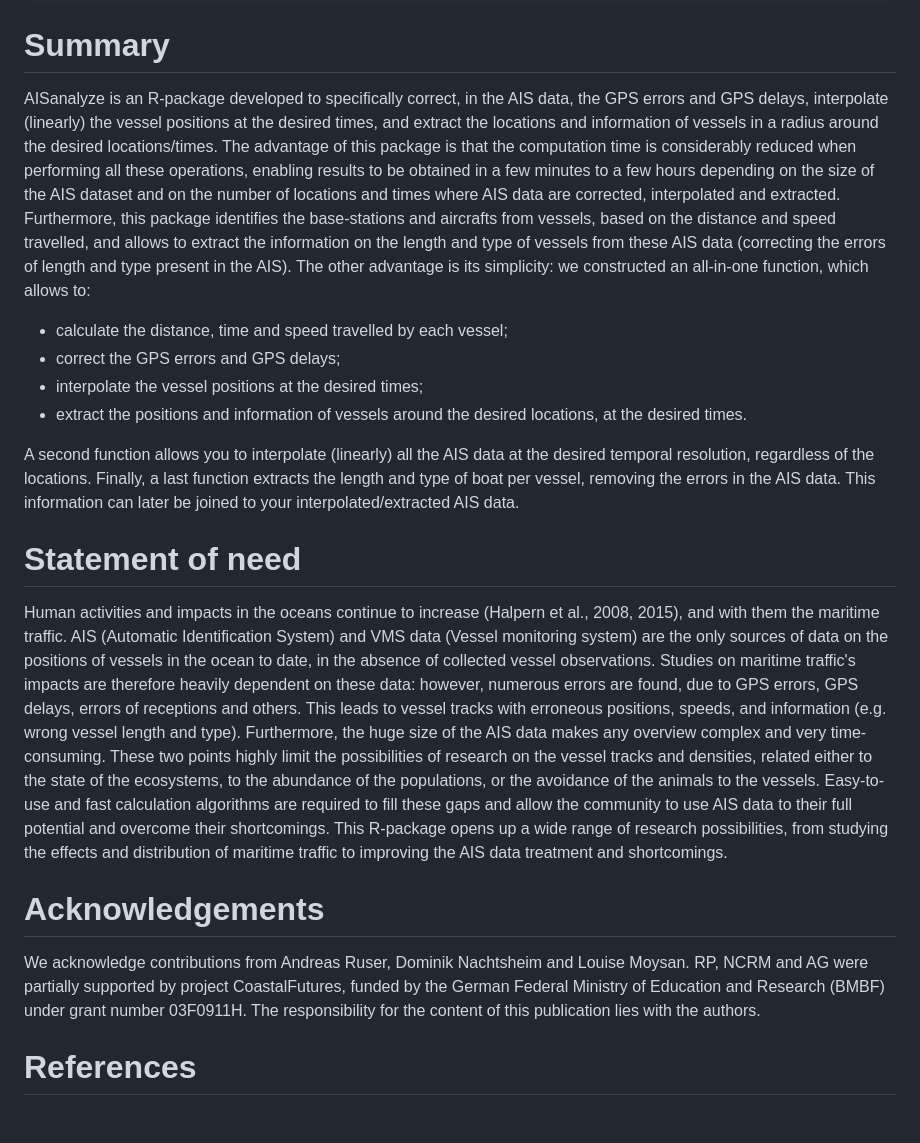
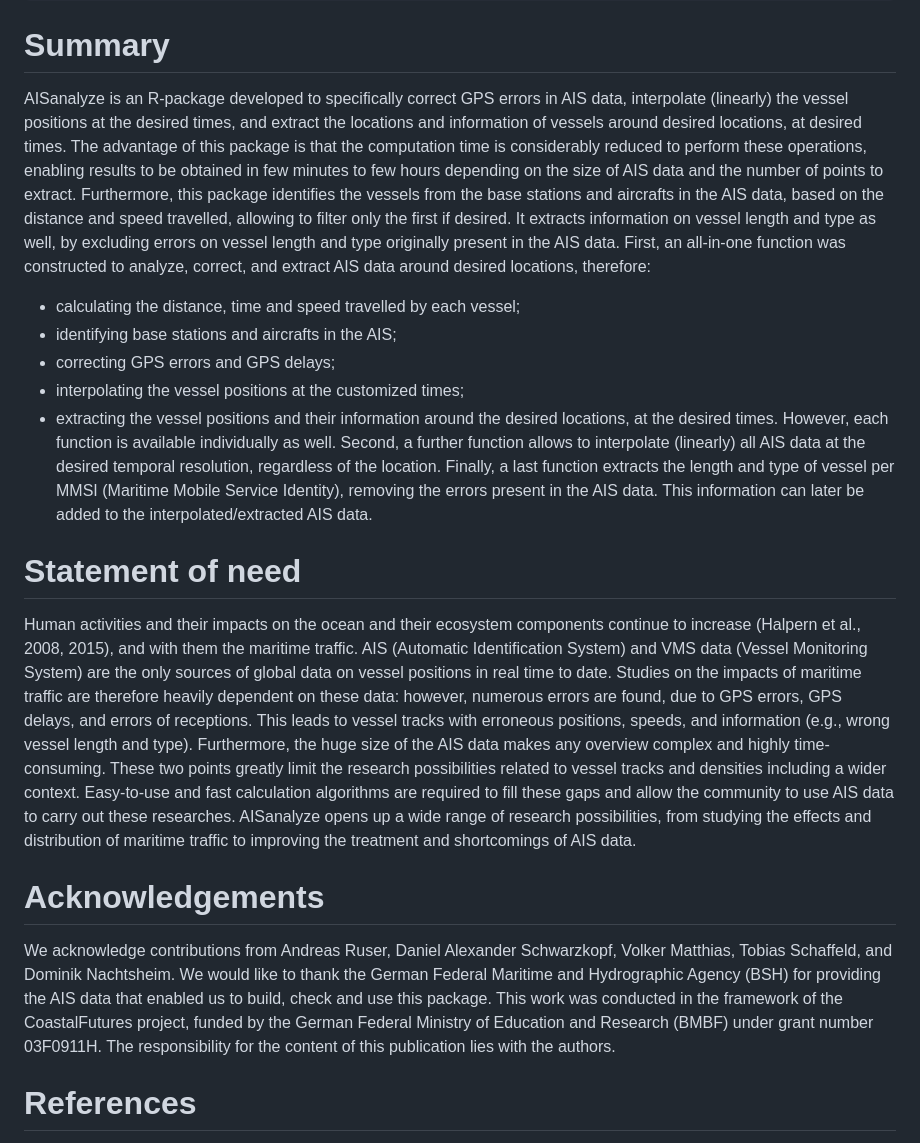
Before and after one commit to remip48/AISanalyze, a Markdown page: paper.md, the part around the change printed below. Drawn GitHub-style.

Commit message:
after review of the paper

```diff
--- a/paper.md
+++ b/paper.md
@@ -26,21 +26,21 @@ bibliography: paper.bib
 
 # Summary
 
-AISanalyze is an R-package developed to specifically correct, in the AIS data, the GPS errors and GPS delays, interpolate (linearly) the vessel positions at the desired times, and extract the locations and information of vessels in a radius around the desired locations/times. The advantage of this package is that the computation time is considerably reduced when performing all these operations, enabling results to be obtained in a few minutes to a few hours depending on the size of the AIS dataset and on the number of locations and times where AIS data are corrected, interpolated and extracted. Furthermore, this package identifies the base-stations and aircrafts from vessels, based on the distance and speed travelled, and allows to extract the information on the length and type of vessels from these AIS data (correcting the errors of length and type present in the AIS). The other advantage is its simplicity: we constructed an all-in-one function, which allows to:
-- calculate the distance, time and speed travelled by each vessel;
-- correct the GPS errors and GPS delays;
-- interpolate the vessel positions at the desired times;
-- extract the positions and information of vessels around the desired locations, at the desired times.
-
-A second function allows you to interpolate (linearly) all the AIS data at the desired temporal resolution, regardless of the locations. Finally, a last function extracts the length and type of boat per vessel, removing the errors in the AIS data. This information can later be joined to your interpolated/extracted AIS data.
+AISanalyze is an R-package developed to specifically correct GPS errors in AIS data, interpolate (linearly) the vessel positions at the desired times, and extract the locations and information of vessels around desired locations, at desired times. The advantage of this package is that the computation time is considerably reduced to perform these operations, enabling results to be obtained in few minutes to few hours depending on the size of AIS data and the number of points to extract. Furthermore, this package identifies the vessels from the base stations and aircrafts in the AIS data, based on the distance and speed travelled, allowing to filter only the first if desired. It extracts information on vessel length and type as well, by excluding errors on vessel length and type originally present in the AIS data. First, an all-in-one function was constructed to analyze, correct, and extract AIS data around desired locations, therefore:
+- calculating the distance, time and speed travelled by each vessel;
+- identifying base stations and aircrafts in the AIS;
+- correcting GPS errors and GPS delays;
+- interpolating the vessel positions at the customized times;
+- extracting the vessel positions and their information around the desired locations, at the desired times.
+However, each function is available individually as well. Second, a further function allows to interpolate (linearly) all AIS data at the desired temporal resolution, regardless of the location. Finally, a last function extracts the length and type of vessel per MMSI (Maritime Mobile Service Identity), removing the errors present in the AIS data. This information can later be added to the interpolated/extracted AIS data.
 
 # Statement of need
 
-Human activities and impacts in the oceans continue to increase (Halpern et al., 2008, 2015), and with them the maritime traffic. AIS (Automatic Identification System) and VMS data (Vessel monitoring system) are the only sources of data on the positions of vessels in the ocean to date, in the absence of collected vessel observations. Studies on maritime traffic's impacts are therefore heavily dependent on these data: however, numerous errors are found, due to GPS errors, GPS delays, errors of receptions and others. This leads to vessel tracks with erroneous positions, speeds, and information (e.g. wrong vessel length and type). Furthermore, the huge size of the AIS data makes any overview complex and very time-consuming. These two points highly limit the possibilities of research on the vessel tracks and densities, related either to the state of the ecosystems, to the abundance of the populations, or the avoidance of the animals to the vessels. Easy-to-use and fast calculation algorithms are required to fill these gaps and allow the community to use AIS data to their full potential and overcome their shortcomings. This R-package opens up a wide range of research possibilities, from studying the effects and distribution of maritime traffic to improving the AIS data treatment and shortcomings.
+Human activities and their impacts on the ocean and their ecosystem components continue to increase (Halpern et al., 2008, 2015), and with them the maritime traffic. AIS (Automatic Identification System) and VMS data (Vessel Monitoring System) are the only sources of global data on vessel positions in real time to date. Studies on the impacts of maritime traffic are therefore heavily dependent on these data: however, numerous errors are found, due to GPS errors, GPS delays, and errors of receptions. This leads to vessel tracks with erroneous positions, speeds, and information (e.g., wrong vessel length and type). Furthermore, the huge size of the AIS data makes any overview complex and highly time-consuming. These two points greatly limit the research possibilities related to vessel tracks and densities including a wider context. Easy-to-use and fast calculation algorithms are required to fill these gaps and allow the community to use AIS data to carry out these researches. AISanalyze opens up a wide range of research possibilities, from studying the effects and distribution of maritime traffic to improving the treatment and shortcomings of AIS data.
 
 # Acknowledgements
 
-We acknowledge contributions from Andreas Ruser, Dominik Nachtsheim and Louise Moysan. RP, NCRM and AG were partially supported by project CoastalFutures, funded by the German Federal Ministry of Education and Research (BMBF) under grant number 03F0911H. The responsibility for the content of this publication lies with the authors.
+We acknowledge contributions from Andreas Ruser, Daniel Alexander Schwarzkopf, Volker Matthias, Tobias Schaffeld, and Dominik Nachtsheim. We would like to thank the German Federal Maritime and Hydrographic Agency (BSH) for providing the AIS data that enabled us to build, check and use this package. This work was conducted in the framework of the CoastalFutures project, funded by the German Federal Ministry of Education and Research (BMBF) under grant number 03F0911H. The responsibility for the content of this publication lies with the authors.
 
 # References
 
```
Also changed, not shown: other parts of paper.md (+1 -1 lines).
